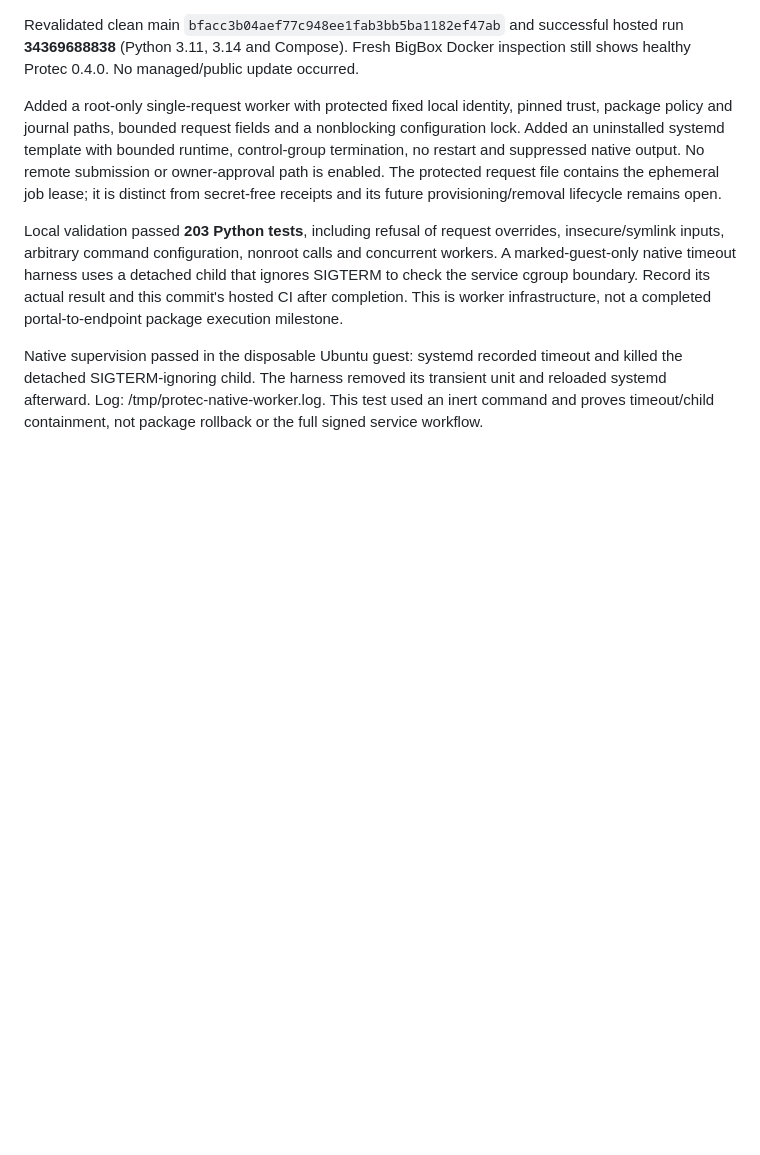
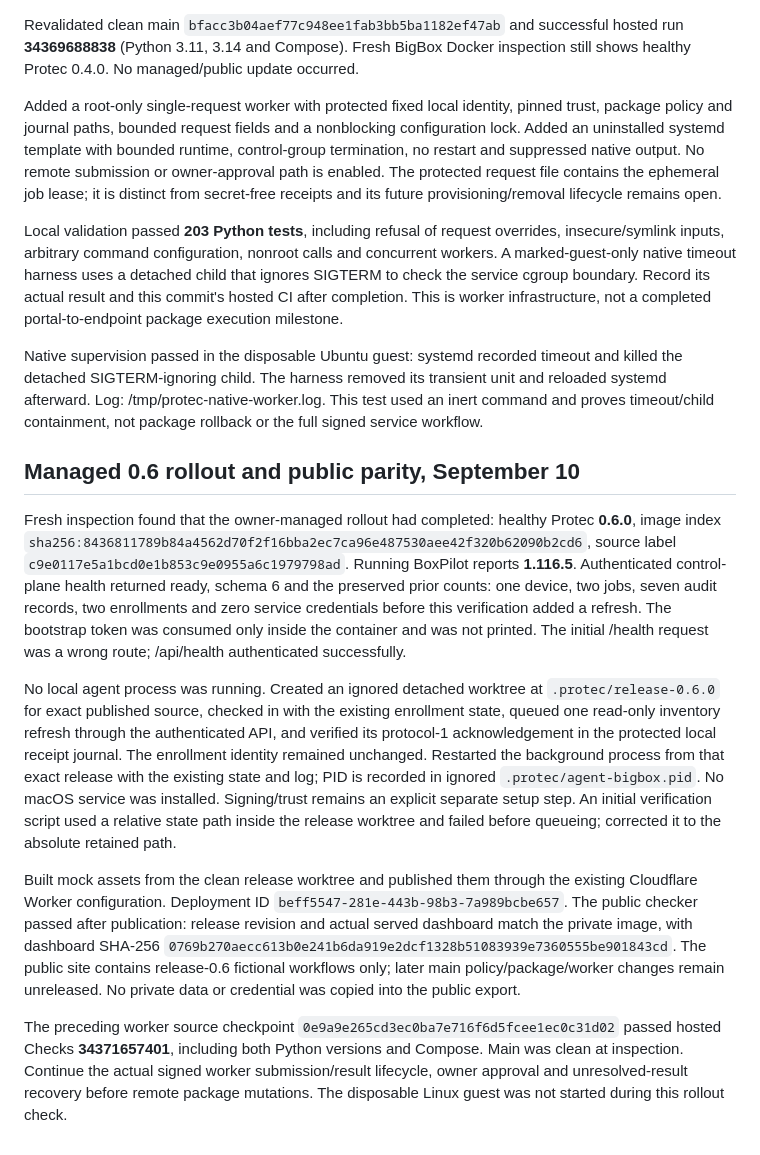
Before and after one commit to AES256Afro/Protec, a Markdown page: docs/WORK_SESSION.md, the part around the change. GitHub-like rendering; blank space fills up the shorter version.

Commit message:
Record verified managed 0.6 rollout and matching public demo

```diff
--- a/docs/WORK_SESSION.md
+++ b/docs/WORK_SESSION.md
@@ -403,3 +403,14 @@ Added a root-only single-request worker with protected fixed local identity, pin
 Local validation passed **203 Python tests**, including refusal of request overrides, insecure/symlink inputs, arbitrary command configuration, nonroot calls and concurrent workers. A marked-guest-only native timeout harness uses a detached child that ignores SIGTERM to check the service cgroup boundary. Record its actual result and this commit's hosted CI after completion. This is worker infrastructure, not a completed portal-to-endpoint package execution milestone.
 
 Native supervision passed in the disposable Ubuntu guest: systemd recorded timeout and killed the detached SIGTERM-ignoring child. The harness removed its transient unit and reloaded systemd afterward. Log: /tmp/protec-native-worker.log. This test used an inert command and proves timeout/child containment, not package rollback or the full signed service workflow.
+
+
+## Managed 0.6 rollout and public parity, September 10
+
+Fresh inspection found that the owner-managed rollout had completed: healthy Protec **0.6.0**, image index `sha256:8436811789b84a4562d70f2f16bba2ec7ca96e487530aee42f320b62090b2cd6`, source label `c9e0117e5a1bcd0e1b853c9e0955a6c1979798ad`. Running BoxPilot reports **1.116.5**. Authenticated control-plane health returned ready, schema 6 and the preserved prior counts: one device, two jobs, seven audit records, two enrollments and zero service credentials before this verification added a refresh. The bootstrap token was consumed only inside the container and was not printed. The initial /health request was a wrong route; /api/health authenticated successfully.
+
+No local agent process was running. Created an ignored detached worktree at `.protec/release-0.6.0` for exact published source, checked in with the existing enrollment state, queued one read-only inventory refresh through the authenticated API, and verified its protocol-1 acknowledgement in the protected local receipt journal. The enrollment identity remained unchanged. Restarted the background process from that exact release with the existing state and log; PID is recorded in ignored `.protec/agent-bigbox.pid`. No macOS service was installed. Signing/trust remains an explicit separate setup step. An initial verification script used a relative state path inside the release worktree and failed before queueing; corrected it to the absolute retained path.
+
+Built mock assets from the clean release worktree and published them through the existing Cloudflare Worker configuration. Deployment ID `beff5547-281e-443b-98b3-7a989bcbe657`. The public checker passed after publication: release revision and actual served dashboard match the private image, with dashboard SHA-256 `0769b270aecc613b0e241b6da919e2dcf1328b51083939e7360555be901843cd`. The public site contains release-0.6 fictional workflows only; later main policy/package/worker changes remain unreleased. No private data or credential was copied into the public export.
+
+The preceding worker source checkpoint `0e9a9e265cd3ec0ba7e716f6d5fcee1ec0c31d02` passed hosted Checks **34371657401**, including both Python versions and Compose. Main was clean at inspection. Continue the actual signed worker submission/result lifecycle, owner approval and unresolved-result recovery before remote package mutations. The disposable Linux guest was not started during this rollout check.
```
Also changed, not shown: docs/ROADMAP.md (+1 -1 lines).
